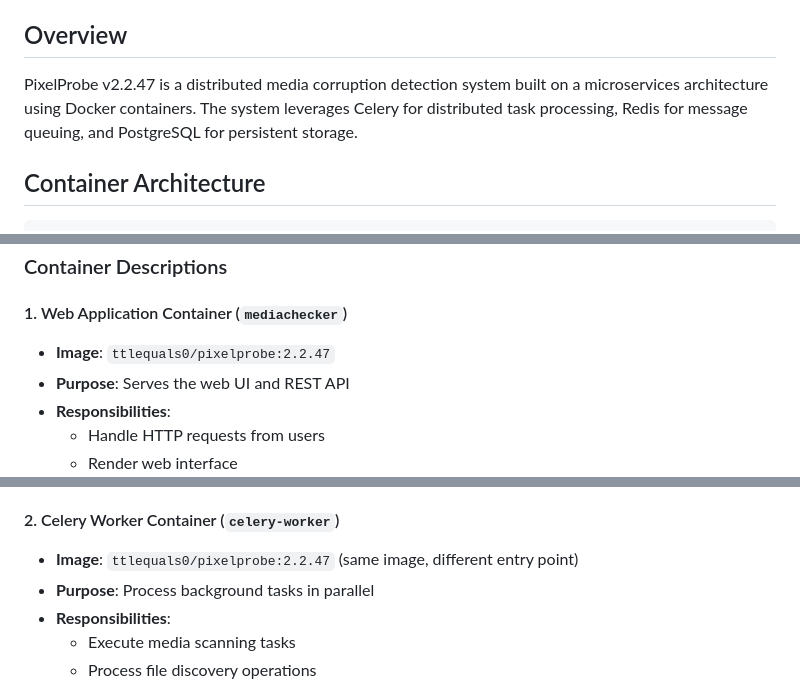
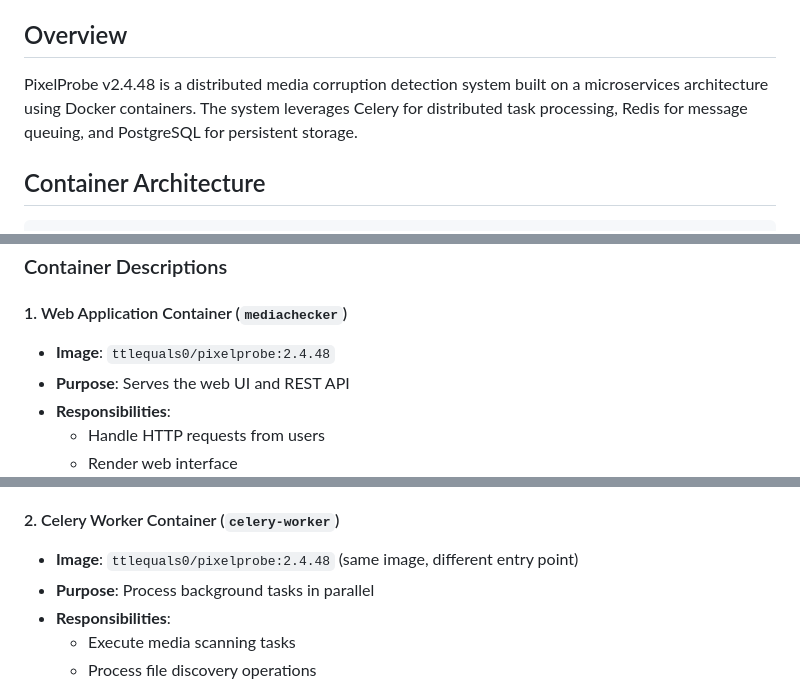
Before and after one commit to ttlequals0/PixelProbe, a Markdown page: docs/SYSTEM_ARCHITECTURE.md, 3 parts joined by grey strips. GitHub-like rendering.

```diff
--- a/docs/SYSTEM_ARCHITECTURE.md
+++ b/docs/SYSTEM_ARCHITECTURE.md
@@ -10,7 +10,7 @@
 
 ## Overview
 
-PixelProbe v2.2.47 is a distributed media corruption detection system built on a microservices architecture using Docker containers. The system leverages Celery for distributed task processing, Redis for message queuing, and PostgreSQL for persistent storage.
+PixelProbe v2.4.48 is a distributed media corruption detection system built on a microservices architecture using Docker containers. The system leverages Celery for distributed task processing, Redis for message queuing, and PostgreSQL for persistent storage.
 
 ## Container Architecture
 
@@ -45,7 +45,7 @@ PixelProbe v2.2.47 is a distributed media corruption detection system built on a
 ### Container Descriptions
 
 #### 1. Web Application Container (`mediachecker`)
-- **Image**: `ttlequals0/pixelprobe:2.2.47`
+- **Image**: `ttlequals0/pixelprobe:2.4.48`
 - **Purpose**: Serves the web UI and REST API
 - **Responsibilities**:
   - Handle HTTP requests from users
@@ -59,7 +59,7 @@ PixelProbe v2.2.47 is a distributed media corruption detection system built on a
   - APScheduler for scheduled tasks
 
 #### 2. Celery Worker Container (`celery-worker`)
-- **Image**: `ttlequals0/pixelprobe:2.2.47` (same image, different entry point)
+- **Image**: `ttlequals0/pixelprobe:2.4.48` (same image, different entry point)
 - **Purpose**: Process background tasks in parallel
 - **Responsibilities**:
   - Execute media scanning tasks
```
Also changed, not shown: docs/ARCHITECTURE.md (+2 -2 lines), docs/maintenance/TOOLS_AND_SCRIPTS.md (+1 -1 lines).
